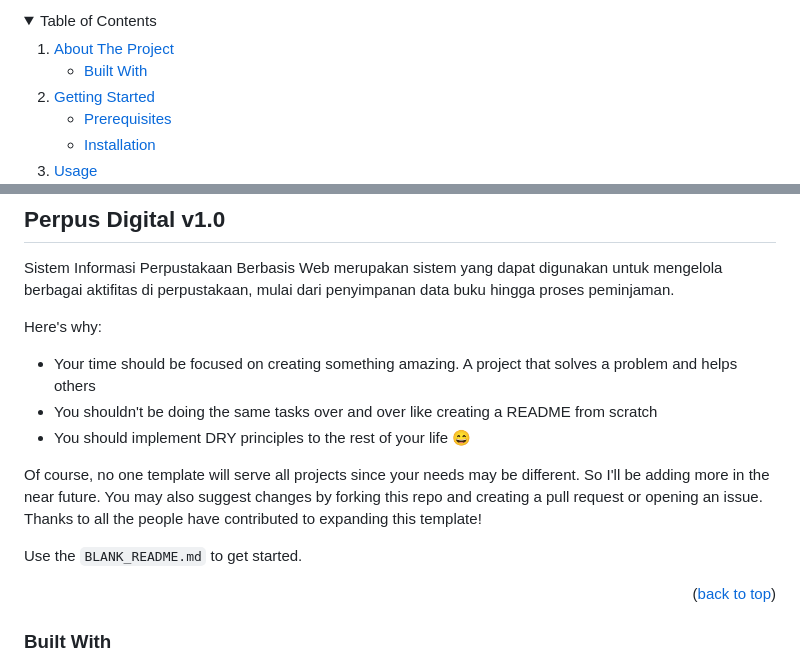
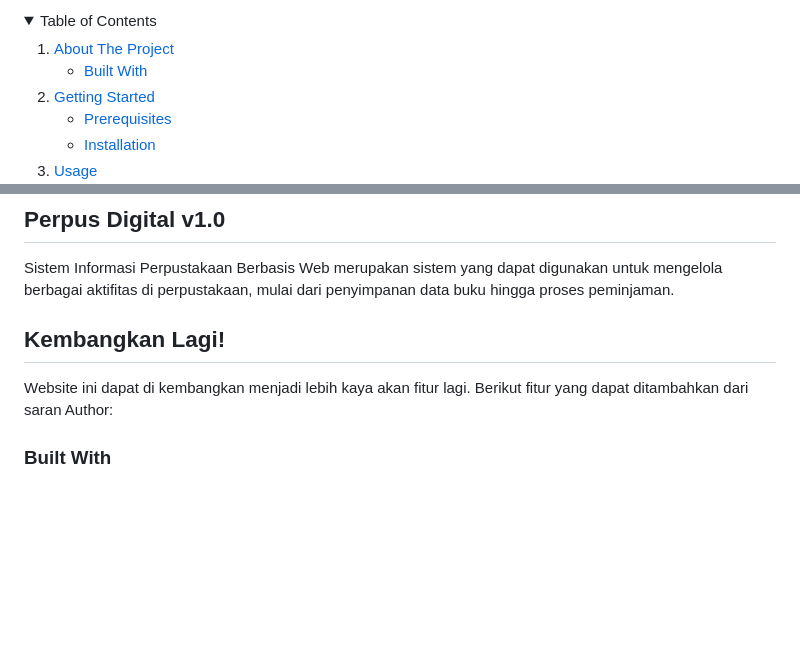
Before and after one commit to ObiKusakabe/PerpusDigital, a Markdown page: README.md, 2 parts joined by grey strips. Rendered like a GitHub page; folded sections open; blank space fills up the shorter version.

```diff
--- a/README.md
+++ b/README.md
@@ -2,13 +2,4 @@
 <a name="readme-top"></a>
-<!--
-*** Thanks for checking out the Best-README-Template. If you have a suggestion
-*** that would make this better, please fork the repo and create a pull request
-*** or simply open an issue with the tag "enhancement".
-*** Don't forget to give the project a star!
-*** Thanks again! Now go create something AMAZING! :D
--->
-
-
 
 
 
@@ -45,18 +36,8 @@
 
 Sistem Informasi Perpustakaan Berbasis Web merupakan sistem yang dapat digunakan untuk mengelola berbagai aktifitas di perpustakaan, mulai dari penyimpanan data buku hingga proses peminjaman.
 
-
-Here's why:
-* Your time should be focused on creating something amazing. A project that solves a problem and helps others
-* You shouldn't be doing the same tasks over and over like creating a README from scratch
-* You should implement DRY principles to the rest of your life :smile:
-
-Of course, no one template will serve all projects since your needs may be different. So I'll be adding more in the near future. You may also suggest changes by forking this repo and creating a pull request or opening an issue. Thanks to all the people have contributed to expanding this template!
-
-Use the `BLANK_README.md` to get started.
-
-<p align="right">(<a href="#readme-top">back to top</a>)</p>
-
+## Kembangkan Lagi!
+Website ini dapat di kembangkan menjadi lebih kaya akan fitur lagi. Berikut fitur yang dapat ditambahkan dari saran Author:
 
 
 ### Built With
```
Also changed, not shown: other parts of README.md (+1 -1 lines).
